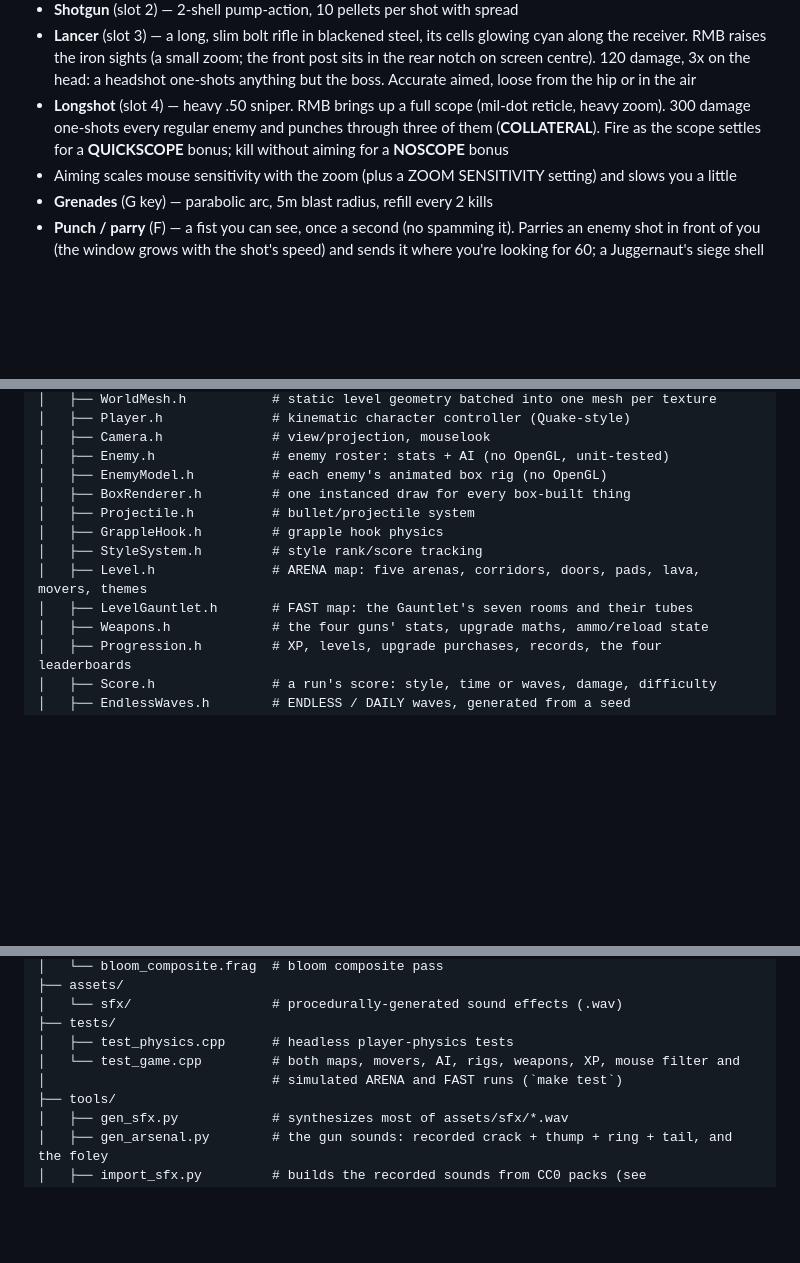
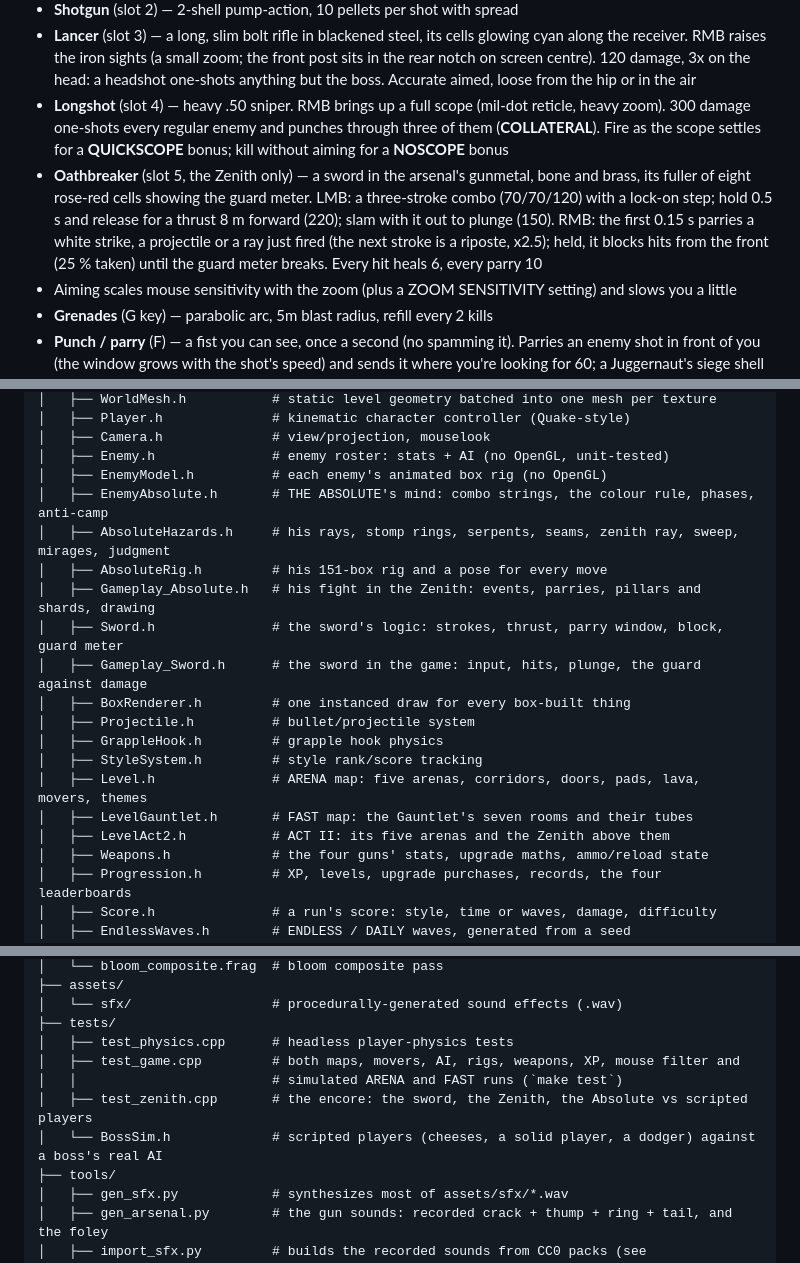
Before and after one commit to Ollie1o1/3d_shooter, a Markdown page: README.md, 3 parts joined by grey strips. GitHub-like rendering; blank space fills up the shorter version.

Commit message:
README: the sword in the arsenal, and the encore's files in the tree

```diff
--- a/README.md
+++ b/README.md
@@ -216,6 +216,7 @@ In menus the D-pad moves, **A** confirms and **B** goes back; on the main menu *
 - **Shotgun** (slot 2) — 2-shell pump-action, 10 pellets per shot with spread
 - **Lancer** (slot 3) — a long, slim bolt rifle in blackened steel, its cells glowing cyan along the receiver. RMB raises the iron sights (a small zoom; the front post sits in the rear notch on screen centre). 120 damage, 3x on the head: a headshot one-shots anything but the boss. Accurate aimed, loose from the hip or in the air
 - **Longshot** (slot 4) — heavy .50 sniper. RMB brings up a full scope (mil-dot reticle, heavy zoom). 300 damage one-shots every regular enemy and punches through three of them (**COLLATERAL**). Fire as the scope settles for a **QUICKSCOPE** bonus; kill without aiming for a **NOSCOPE** bonus
+- **Oathbreaker** (slot 5, the Zenith only) — a sword in the arsenal's gunmetal, bone and brass, its fuller of eight rose-red cells showing the guard meter. LMB: a three-stroke combo (70/70/120) with a lock-on step; hold 0.5 s and release for a thrust 8 m forward (220); slam with it out to plunge (150). RMB: the first 0.15 s parries a white strike, a projectile or a ray just fired (the next stroke is a riposte, x2.5); held, it blocks hits from the front (25 % taken) until the guard meter breaks. Every hit heals 6, every parry 10
 - Aiming scales mouse sensitivity with the zoom (plus a ZOOM SENSITIVITY setting) and slows you a little
 - **Grenades** (G key) — parabolic arc, 5m blast radius, refill every 2 kills
 - **Punch / parry** (F) — a fist you can see, once a second (no spamming it). Parries an enemy shot in front of you (the window grows with the shot's speed) and sends it where you're looking for 60; a Juggernaut's siege shell comes back for 400 and ignores armor. Punch a Juggernaut in the last moment of its smash to **break** it (staggered, double damage). Otherwise it hits whatever's in front of you. A parry lands with a metal clank, a gold flash and a hit-stop
@@ -357,12 +358,19 @@ Every enemy is a rig of boxes on joints (hips, shoulders, wing roots) posed from
 │   ├── Camera.h              # view/projection, mouselook
 │   ├── Enemy.h               # enemy roster: stats + AI (no OpenGL, unit-tested)
 │   ├── EnemyModel.h          # each enemy's animated box rig (no OpenGL)
+│   ├── EnemyAbsolute.h       # THE ABSOLUTE's mind: combo strings, the colour rule, phases, anti-camp
+│   ├── AbsoluteHazards.h     # his rays, stomp rings, serpents, seams, zenith ray, sweep, mirages, judgment
+│   ├── AbsoluteRig.h         # his 151-box rig and a pose for every move
+│   ├── Gameplay_Absolute.h   # his fight in the Zenith: events, parries, pillars and shards, drawing
+│   ├── Sword.h               # the sword's logic: strokes, thrust, parry window, block, guard meter
+│   ├── Gameplay_Sword.h      # the sword in the game: input, hits, plunge, the guard against damage
 │   ├── BoxRenderer.h         # one instanced draw for every box-built thing
 │   ├── Projectile.h          # bullet/projectile system
 │   ├── GrappleHook.h         # grapple hook physics
 │   ├── StyleSystem.h         # style rank/score tracking
 │   ├── Level.h               # ARENA map: five arenas, corridors, doors, pads, lava, movers, themes
 │   ├── LevelGauntlet.h       # FAST map: the Gauntlet's seven rooms and their tubes
+│   ├── LevelAct2.h           # ACT II: its five arenas and the Zenith above them
 │   ├── Weapons.h             # the four guns' stats, upgrade maths, ammo/reload state
 │   ├── Progression.h         # XP, levels, upgrade purchases, records, the four leaderboards
 │   ├── Score.h               # a run's score: style, time or waves, damage, difficulty
@@ -411,8 +419,10 @@ Every enemy is a rig of boxes on joints (hips, shoulders, wing roots) posed from
 │   └── sfx/                  # procedurally-generated sound effects (.wav)
 ├── tests/
 │   ├── test_physics.cpp      # headless player-physics tests
-│   └── test_game.cpp         # both maps, movers, AI, rigs, weapons, XP, mouse filter and
-│                             # simulated ARENA and FAST runs (`make test`)
+│   ├── test_game.cpp         # both maps, movers, AI, rigs, weapons, XP, mouse filter and
+│   │                         # simulated ARENA and FAST runs (`make test`)
+│   ├── test_zenith.cpp       # the encore: the sword, the Zenith, the Absolute vs scripted players
+│   └── BossSim.h             # scripted players (cheeses, a solid player, a dodger) against a boss's real AI
 ├── tools/
 │   ├── gen_sfx.py            # synthesizes most of assets/sfx/*.wav
 │   ├── gen_arsenal.py        # the gun sounds: recorded crack + thump + ring + tail, and the foley
```
Also changed, not shown: other parts of README.md (+1 -1 lines).
